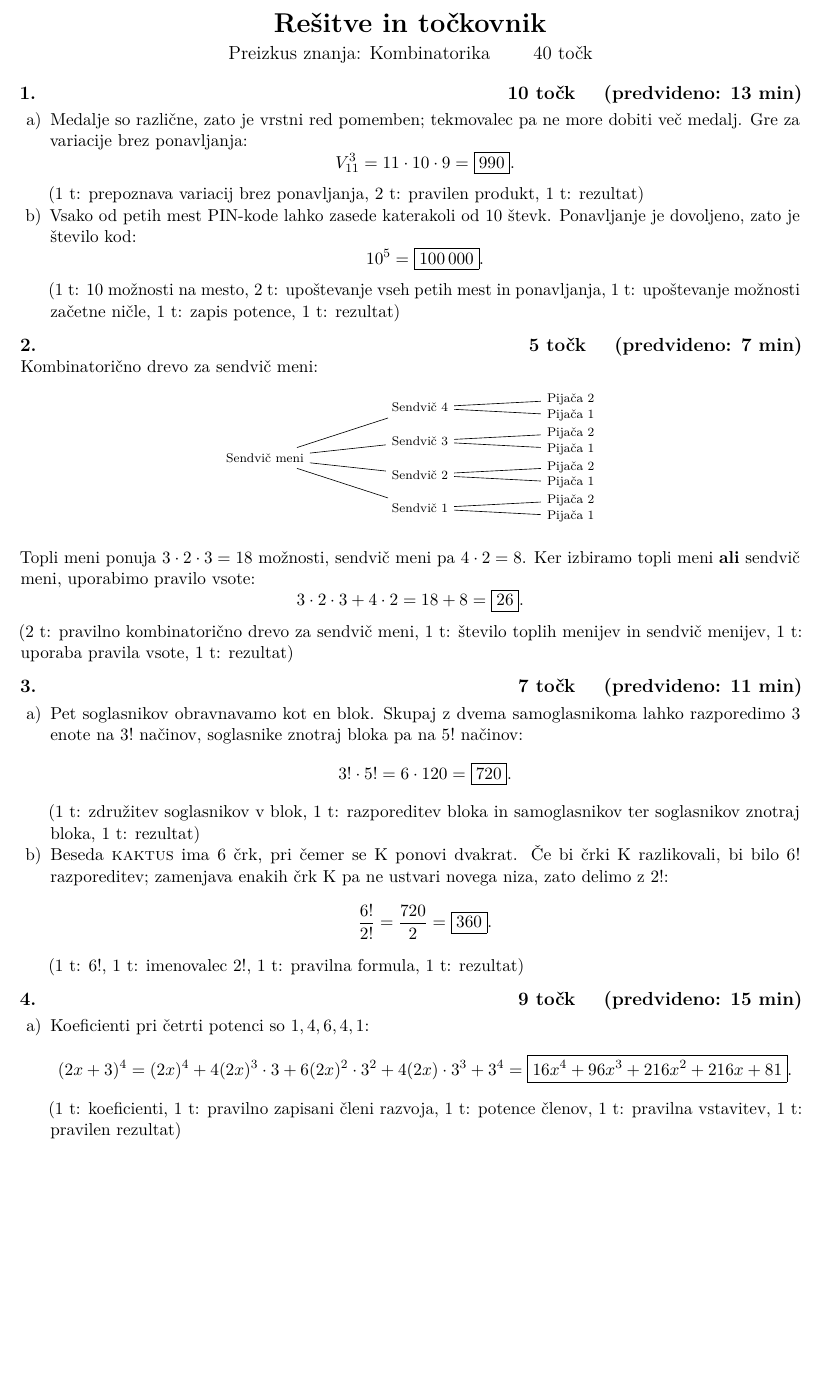
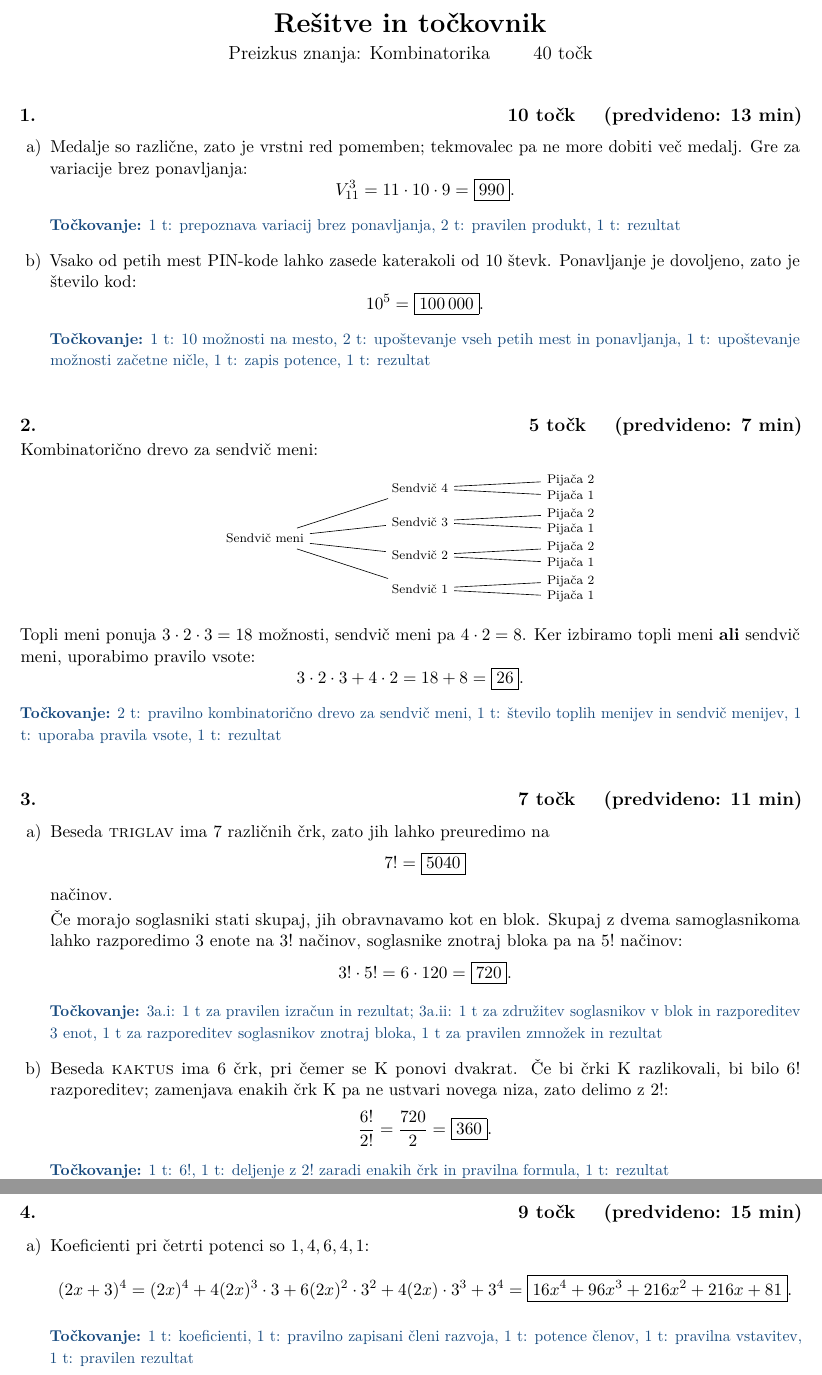
Before and after one commit to puckolara/programska_oprema_pri_pouku, a LaTeX document (preizkus_znanja_z_rešitvami/resitve.tex): part of page 1 of 2 before the commit and two parts of pages 1 and 2 of 2 after it, the two joined at a grey line, cut so that both start at the same text, the shorter picture padded with empty space. Compiled offline with pdfLaTeX.

Commit message:
Update combinatorics assessment and solutions
Co-authored-by: Copilot <223556219+Copilot@users.noreply.github.com>

```diff
--- a/preizkus_znanja_z_rešitvami/resitve.tex
+++ b/preizkus_znanja_z_rešitvami/resitve.tex
@@ -13,8 +13,10 @@
 
 \geometry{margin=1.8cm}
 \setlength{\parindent}{0pt}
-\setlength{\parskip}{0pt}
-\setlist[enumerate]{leftmargin=*,itemsep=0pt,topsep=0pt,parsep=0pt}
+\setlength{\parskip}{2pt}
+\definecolor{navy}{HTML}{174A7E}
+\definecolor{pale}{HTML}{EEF4F8}
+\setlist[enumerate]{leftmargin=*,itemsep=5pt,topsep=2pt,parsep=2pt}
 \pagestyle{fancy}
 \fancyhf{}
 \lhead{\small Matematika}
@@ -22,9 +24,13 @@
 \cfoot{\thepage}
 
 \newenvironment{taskbox}[1]{%
-    \par\addvspace{8pt}%
+    \par\addvspace{24pt}%
     \noindent\textbf{\large #1}\par
-}{\par\addvspace{4pt}}
+}{\par\addvspace{16pt}}
+\newcommand{\rubric}[1]{%
+    \par\smallskip\noindent
+    {\small\textcolor{navy}{\textbf{Točkovanje:} #1}}%
+    \par\smallskip}
 
 \begin{document}
 
@@ -40,16 +46,16 @@
     \[
         V_{11}^3=11\cdot10\cdot9=\boxed{990}.
     \]
-    (1 t: prepoznava variacij brez ponavljanja, 2 t: pravilen produkt,
-    1 t: rezultat)
+    \rubric{1 t: prepoznava variacij brez ponavljanja, 2 t: pravilen produkt,
+    1 t: rezultat}
     \item Vsako od petih mest PIN-kode lahko zasede katerakoli od 10 števk.
     Ponavljanje je dovoljeno, zato je število kod:
     \[
         10^5=\boxed{100\,000}.
     \]
-    (1 t: 10 možnosti na mesto, 2 t: upoštevanje vseh petih mest in
+    \rubric{1 t: 10 možnosti na mesto, 2 t: upoštevanje vseh petih mest in
     ponavljanja, 1 t: upoštevanje možnosti začetne ničle, 1 t: zapis potence,
-    1 t: rezultat)
+    1 t: rezultat}
 \end{enumerate}
 \end{taskbox}
 
@@ -85,28 +91,36 @@ uporabimo pravilo vsote:
 \[
     3\cdot2\cdot3+4\cdot2=18+8=\boxed{26}.
 \]
-(2 t: pravilno kombinatorično drevo za sendvič meni, 1 t: število toplih
-menijev in sendvič menijev, 1 t: uporaba pravila vsote, 1 t: rezultat)
+\rubric{2 t: pravilno kombinatorično drevo za sendvič meni, 1 t: število toplih
+menijev in sendvič menijev, 1 t: uporaba pravila vsote, 1 t: rezultat}
 \end{taskbox}
 
 \begin{taskbox}{3. \hfill 7 točk \quad (predvideno: 11 min)}
 \begin{enumerate}[label=\alph*)]
-    \item Pet soglasnikov obravnavamo kot en blok. Skupaj z dvema
-    samoglasnikoma lahko razporedimo 3 enote na \(3!\) načinov, soglasnike
-    znotraj bloka pa na \(5!\) načinov:
+    \item Beseda \textsc{triglav} ima 7 različnih črk, zato jih lahko
+    preuredimo na
+    \[
+        7!=\boxed{5040}
+    \]
+    načinov.
+
+    Če morajo soglasniki stati skupaj, jih obravnavamo kot en blok. Skupaj
+    z dvema samoglasnikoma lahko razporedimo 3 enote na \(3!\) načinov,
+    soglasnike znotraj bloka pa na \(5!\) načinov:
     \[
         3!\cdot5!=6\cdot120=\boxed{720}.
     \]
-    (1 t: združitev soglasnikov v blok, 1 t: razporeditev bloka in
-    samoglasnikov ter soglasnikov znotraj bloka, 1 t: rezultat)
+    \rubric{3a.i: 1 t za pravilen izračun in rezultat; 3a.ii: 1 t za združitev
+    soglasnikov v blok in razporeditev 3 enot, 1 t za razporeditev
+    soglasnikov znotraj bloka, 1 t za pravilen zmnožek in rezultat}
     \item Beseda \textsc{kaktus} ima 6 črk, pri čemer se K ponovi dvakrat.
     Če bi črki K razlikovali, bi bilo \(6!\) razporeditev; zamenjava enakih
     črk K pa ne ustvari novega niza, zato delimo z \(2!\):
     \[
         \frac{6!}{2!}=\frac{720}{2}=\boxed{360}.
     \]
-    (1 t: \(6!\), 1 t: imenovalec \(2!\), 1 t: pravilna formula,
-    1 t: rezultat)
+    \rubric{1 t: \(6!\), 1 t: deljenje z \(2!\) zaradi enakih črk in pravilna
+    formula, 1 t: rezultat}
 \end{enumerate}
 \end{taskbox}
 
```
Also changed, not shown: preizkus_znanja_z_rešitvami/preizkus_znanja.tex (+8 -4 lines), preizkus_znanja_z_rešitvami/resitve.tex (20 more changed lines).
